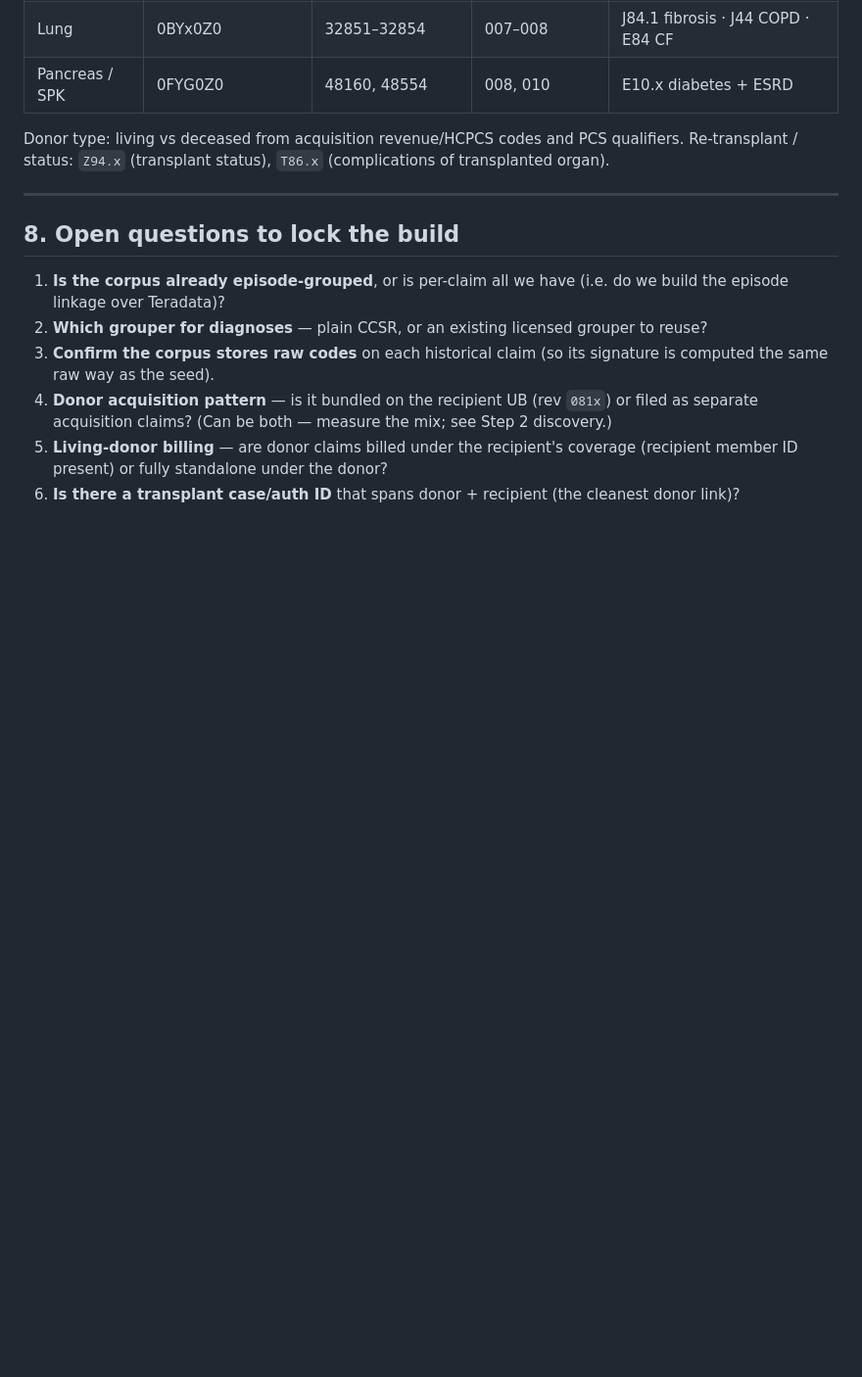
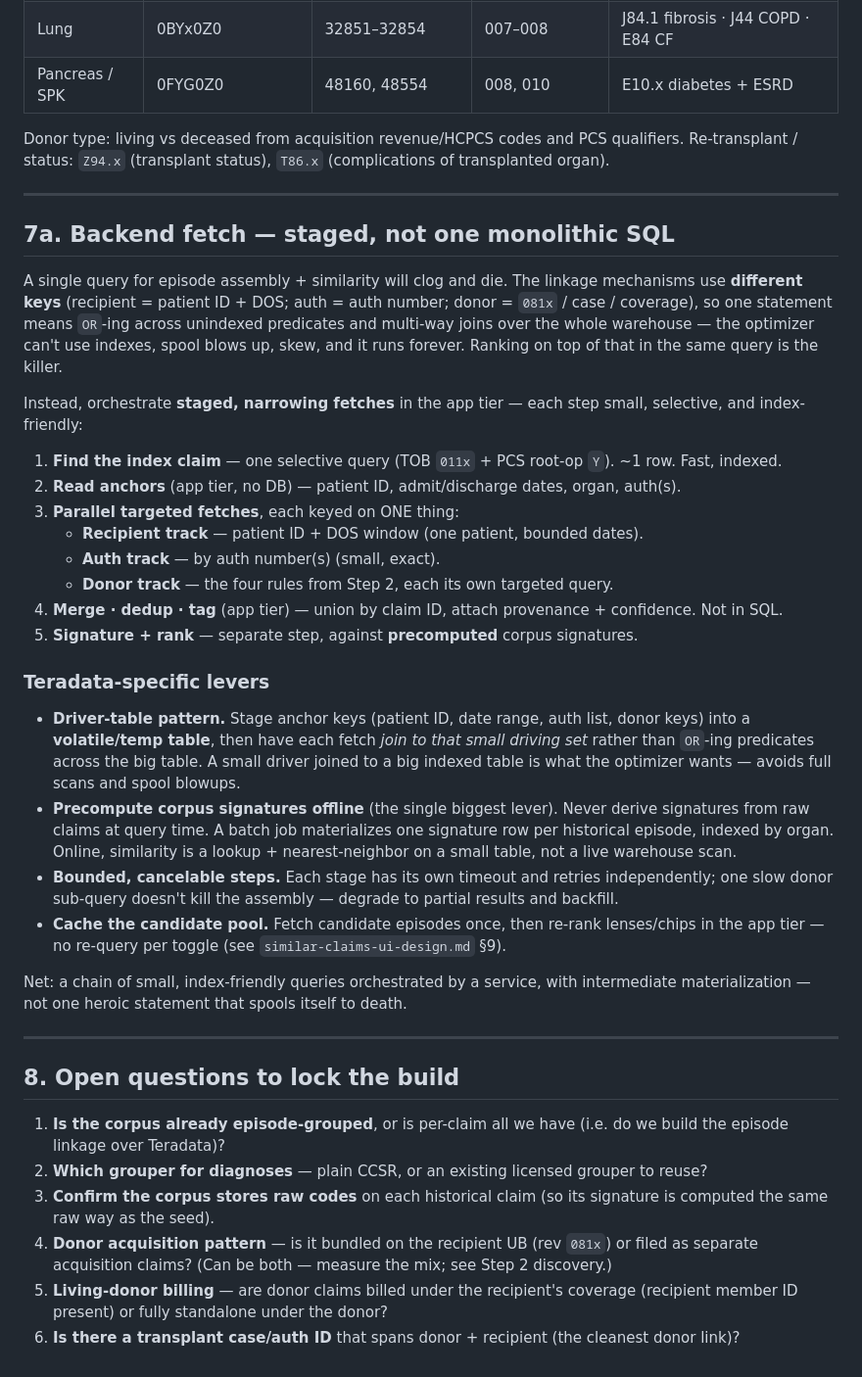
Before and after one commit to manaksu/OCR_Project, a Markdown page: transplant-package-similar-claims.md, the part around the change. Shown at 98% size. Drawn GitHub-style; blank space fills up the shorter version.

Commit message:
Add staged backend fetch section (multi-step, driver tables, precomputed signatures)
Co-Authored-By: Claude Opus 4.8 <noreply@anthropic.com>

```diff
--- a/transplant-package-similar-claims.md
+++ b/transplant-package-similar-claims.md
@@ -333,6 +333,55 @@ qualifiers. Re-transplant / status: `Z94.x` (transplant status), `T86.x`
 
 ---
 
+## 7a. Backend fetch — staged, not one monolithic SQL
+
+A single query for episode assembly + similarity will clog and die. The linkage
+mechanisms use **different keys** (recipient = patient ID + DOS; auth = auth
+number; donor = `081x` / case / coverage), so one statement means `OR`-ing
+across unindexed predicates and multi-way joins over the whole warehouse — the
+optimizer can't use indexes, spool blows up, skew, and it runs forever. Ranking
+on top of that in the same query is the killer.
+
+Instead, orchestrate **staged, narrowing fetches** in the app tier — each step
+small, selective, and index-friendly:
+
+1. **Find the index claim** — one selective query (TOB `011x` + PCS root-op
+   `Y`). ~1 row. Fast, indexed.
+2. **Read anchors** (app tier, no DB) — patient ID, admit/discharge dates,
+   organ, auth(s).
+3. **Parallel targeted fetches**, each keyed on ONE thing:
+   - **Recipient track** — patient ID + DOS window (one patient, bounded dates).
+   - **Auth track** — by auth number(s) (small, exact).
+   - **Donor track** — the four rules from Step 2, each its own targeted query.
+4. **Merge · dedup · tag** (app tier) — union by claim ID, attach provenance +
+   confidence. Not in SQL.
+5. **Signature + rank** — separate step, against **precomputed** corpus
+   signatures.
+
+### Teradata-specific levers
+
+- **Driver-table pattern.** Stage anchor keys (patient ID, date range, auth
+  list, donor keys) into a **volatile/temp table**, then have each fetch *join
+  to that small driving set* rather than `OR`-ing predicates across the big
+  table. A small driver joined to a big indexed table is what the optimizer
+  wants — avoids full scans and spool blowups.
+- **Precompute corpus signatures offline** (the single biggest lever). Never
+  derive signatures from raw claims at query time. A batch job materializes one
+  signature row per historical episode, indexed by organ. Online, similarity is
+  a lookup + nearest-neighbor on a small table, not a live warehouse scan.
+- **Bounded, cancelable steps.** Each stage has its own timeout and retries
+  independently; one slow donor sub-query doesn't kill the assembly — degrade to
+  partial results and backfill.
+- **Cache the candidate pool.** Fetch candidate episodes once, then re-rank
+  lenses/chips in the app tier — no re-query per toggle (see
+  `similar-claims-ui-design.md` §9).
+
+Net: a chain of small, index-friendly queries orchestrated by a service, with
+intermediate materialization — not one heroic statement that spools itself to
+death.
+
+---
+
 ## 8. Open questions to lock the build
 
 1. **Is the corpus already episode-grouped**, or is per-claim all we have (i.e.
```
